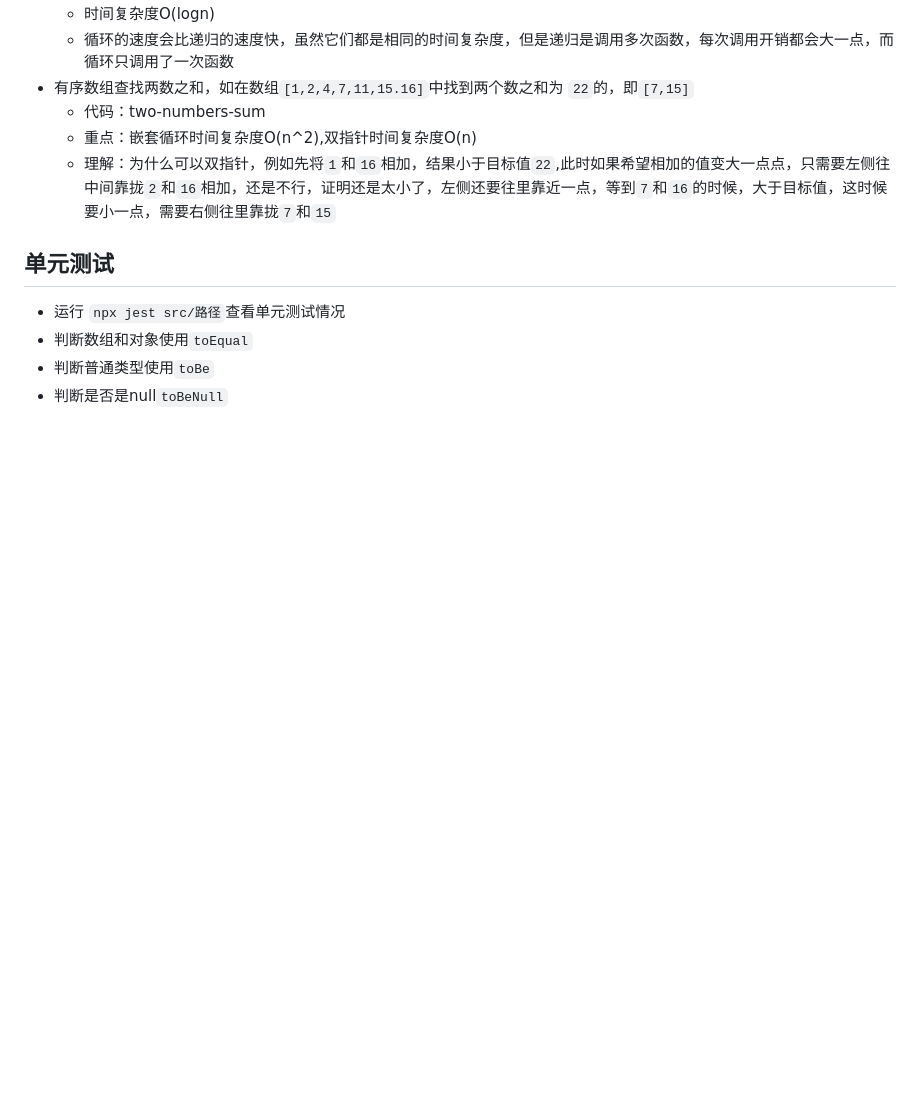
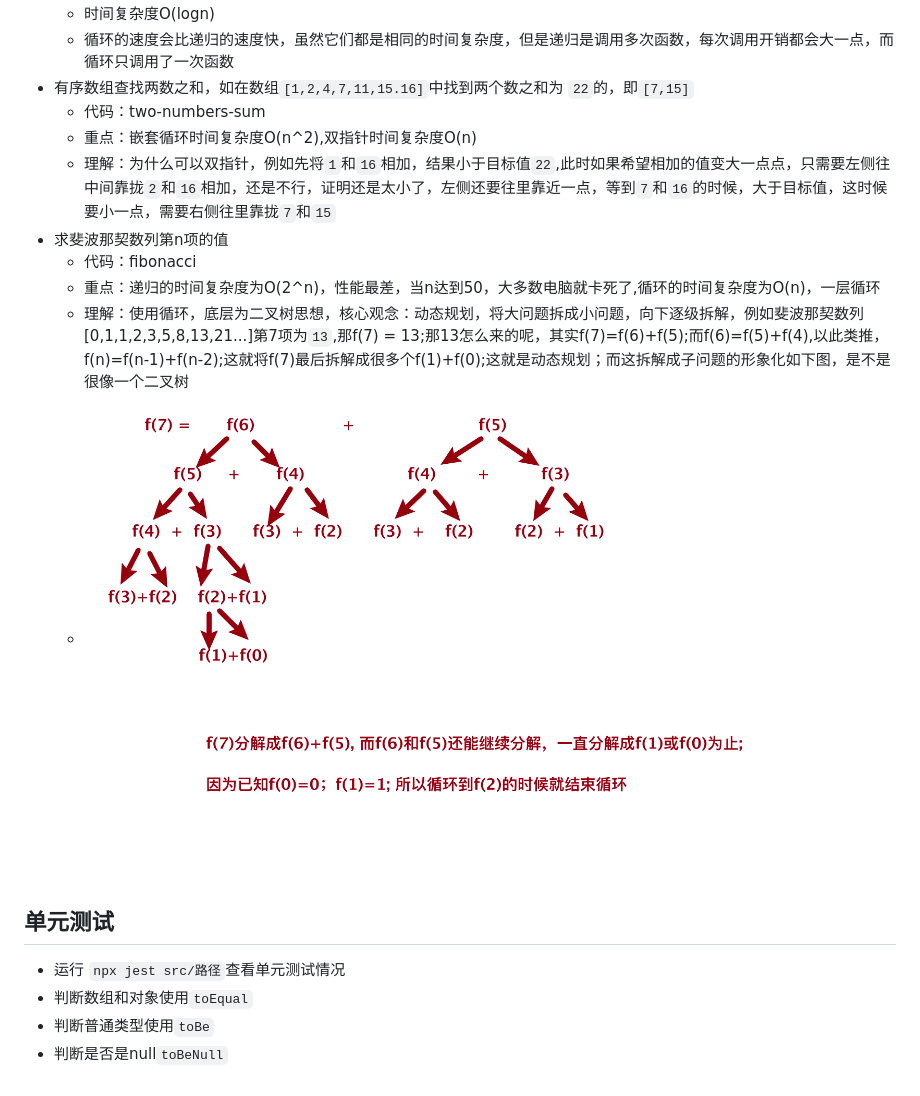
Before and after one commit to santa945/algorithm, a Markdown page: README.md, the part around the change. GitHub-like rendering; pictures changed too: src/img/fibonacci.png (added); blank space fills up the shorter version.

Commit message:
add: 斐波那契数列与二叉树思想，动态规划

```diff
--- a/README.md
+++ b/README.md
@@ -33,6 +33,11 @@
     * 代码：two-numbers-sum
     * 重点：嵌套循环时间复杂度O(n^2),双指针时间复杂度O(n)
     * 理解：为什么可以双指针，例如先将`1`和`16`相加，结果小于目标值`22`,此时如果希望相加的值变大一点点，只需要左侧往中间靠拢`2`和`16`相加，还是不行，证明还是太小了，左侧还要往里靠近一点，等到`7`和`16`的时候，大于目标值，这时候要小一点，需要右侧往里靠拢`7`和`15`
+* 求斐波那契数列第n项的值
+    * 代码：fibonacci
+    * 重点：递归的时间复杂度为O(2^n)，性能最差，当n达到50，大多数电脑就卡死了,循环的时间复杂度为O(n)，一层循环
+    * 理解：使用循环，底层为二叉树思想，核心观念：动态规划，将大问题拆成小问题，向下逐级拆解，例如斐波那契数列[0,1,1,2,3,5,8,13,21...]第7项为`13`,那f(7) = 13;那13怎么来的呢，其实f(7)=f(6)+f(5);而f(6)=f(5)+f(4),以此类推，f(n)=f(n-1)+f(n-2);这就将f(7)最后拆解成很多个f(1)+f(0);这就是动态规划；而这拆解成子问题的形象化如下图，是不是很像一个二叉树
+    *  ![动态规划斐波那契数列](https://raw.githubusercontent.com/santa945/algorithm/master/src/img/fibonacci.png)
 ## 单元测试
 * 运行 `npx jest src/路径`查看单元测试情况
 * 判断数组和对象使用`toEqual`
```
Also changed, not shown: 3 other files.
